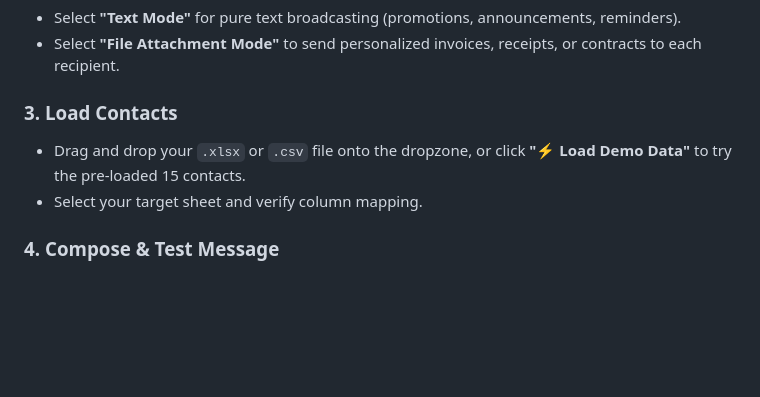
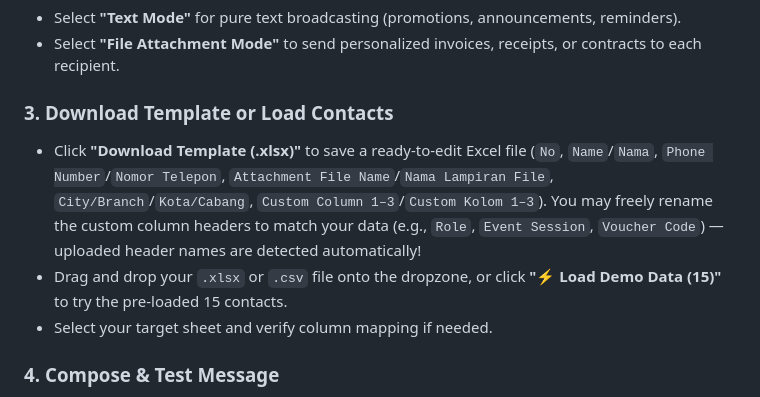
Before and after one commit to samuelchrist12/whatsapp-bulk-rust, a Markdown page: docs/USER_GUIDE.md, the part around the change. GitHub-like rendering; blank space fills up the shorter version.

```diff
--- a/docs/USER_GUIDE.md
+++ b/docs/USER_GUIDE.md
@@ -53,9 +53,10 @@ Welcome to **Bulk WA Sender**, an ultra-fast, modern bulk WhatsApp messaging and
 - Select **"Text Mode"** for pure text broadcasting (promotions, announcements, reminders).
 - Select **"File Attachment Mode"** to send personalized invoices, receipts, or contracts to each recipient.
 
-### 3. Load Contacts
-- Drag and drop your `.xlsx` or `.csv` file onto the dropzone, or click **"⚡ Load Demo Data"** to try the pre-loaded 15 contacts.
-- Select your target sheet and verify column mapping.
+### 3. Download Template or Load Contacts
+- Click **"Download Template (.xlsx)"** to save a ready-to-edit Excel file (`No`, `Name`/`Nama`, `Phone Number`/`Nomor Telepon`, `Attachment File Name`/`Nama Lampiran File`, `City/Branch`/`Kota/Cabang`, `Custom Column 1–3`/`Custom Kolom 1–3`). You may freely rename the custom column headers to match your data (e.g., `Role`, `Event Session`, `Voucher Code`) — uploaded header names are detected automatically!
+- Drag and drop your `.xlsx` or `.csv` file onto the dropzone, or click **"⚡ Load Demo Data (15)"** to try the pre-loaded 15 contacts.
+- Select your target sheet and verify column mapping if needed.
 
 ### 4. Compose & Test Message
 - Type your message template in the composer and click any variable pill to insert dynamic tags.
```
Also changed, not shown: AGENTS.md (+16 -1 lines), README.md (+4 -5 lines), docs/screenshots/01_workspace_dark.png, docs/screenshots/02_workspace_light.png, 9 other files.
